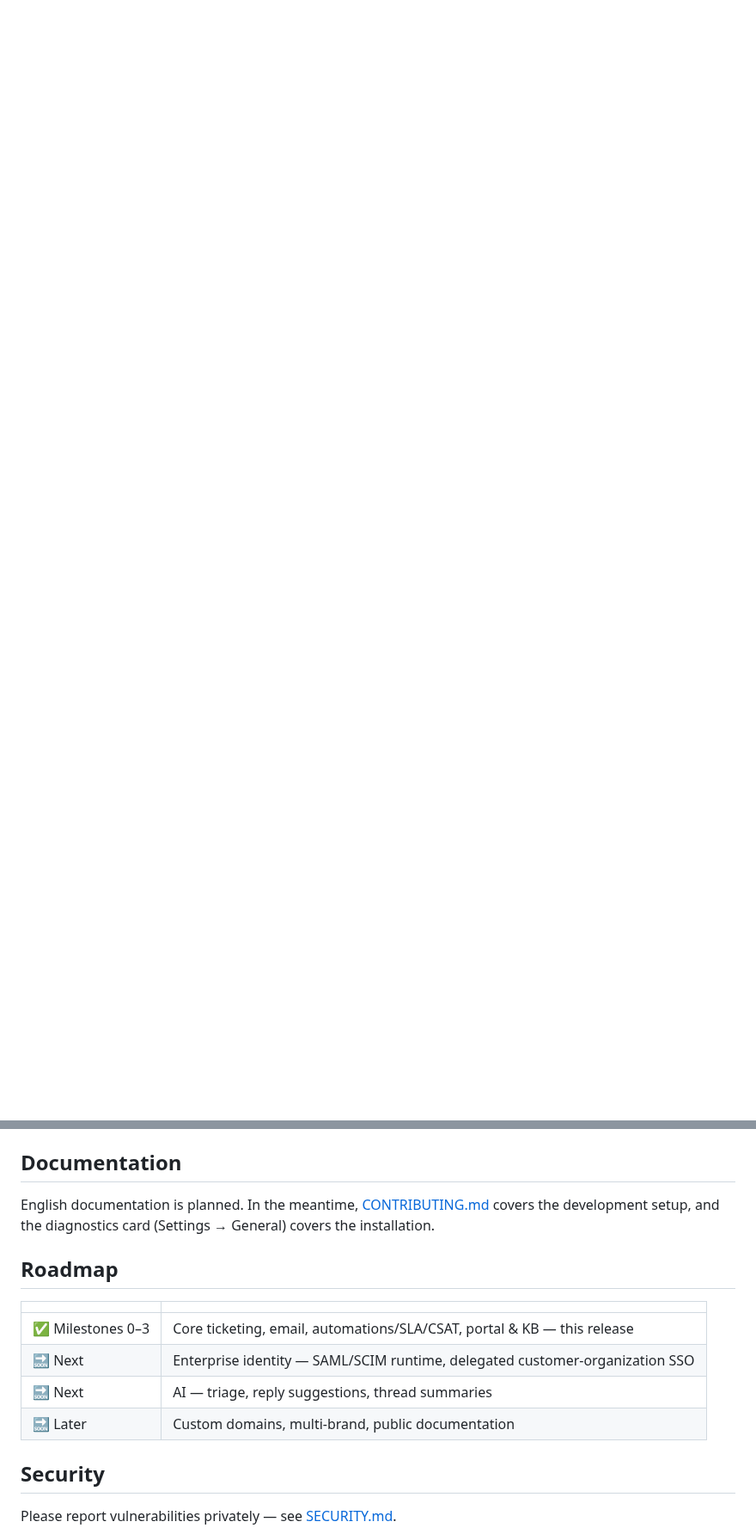
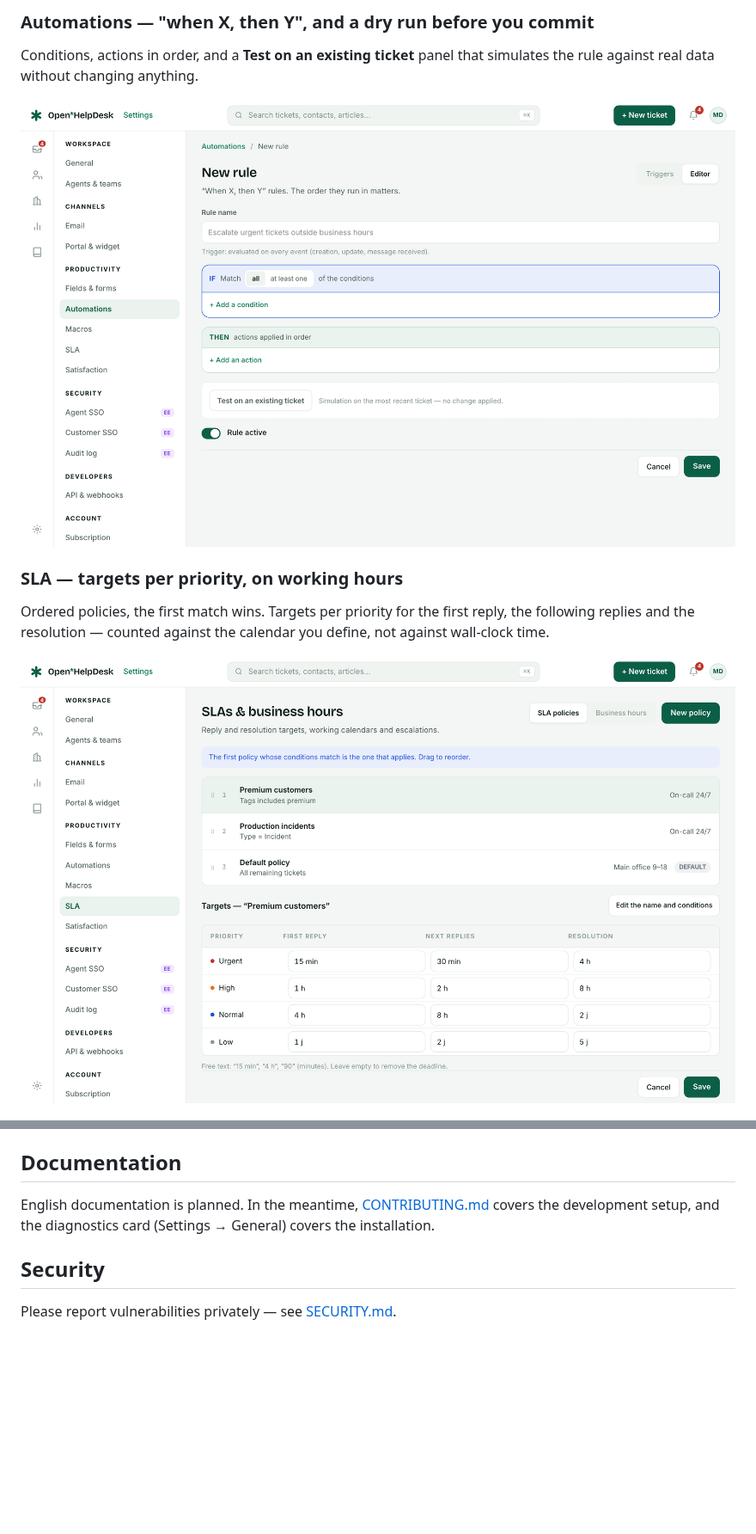
Before and after one commit to Open-HelpDesk/open-helpdesk, a Markdown page: README.md, 2 parts joined by grey strips. Shown at 86% size. Drawn GitHub-style; pictures changed too: .github/assets/automations.png (added), .github/assets/sla.png (added); blank space fills up the shorter version.

```diff
--- a/README.md
+++ b/README.md
@@ -15,0 +44,15 @@ with commercially licensed features in [`ee/`](ee/).
+### Automations — "when X, then Y", and a dry run before you commit
+
+Conditions, actions in order, and a **Test on an existing ticket** panel that
+simulates the rule against real data without changing anything.
+
+![The rule editor](.github/assets/automations.png)
+
+### SLA — targets per priority, on working hours
+
+Ordered policies, the first match wins. Targets per priority for the first
+reply, the following replies and the resolution — counted against the calendar
+you define, not against wall-clock time.
+
+![SLA policies](.github/assets/sla.png)
+
@@ -77,15 +133,6 @@ English documentation is planned. In the meantime, [CONTRIBUTING.md](CONTRIBUTIN
 covers the development setup, and the diagnostics card (Settings → General)
 covers the installation.
 
-## Roadmap
-
-| | |
-|---|---|
-| ✅ Milestones 0–3 | Core ticketing, email, automations/SLA/CSAT, portal & KB — this release |
-| 🔜 Next | Enterprise identity — SAML/SCIM runtime, delegated customer-organization SSO |
-| 🔜 Next | AI — triage, reply suggestions, thread summaries |
-| 🔜 Later | Custom domains, multi-brand, public documentation |
-
 ## Security
 
 Please report vulnerabilities privately — see [SECURITY.md](SECURITY.md).
```
Also changed, not shown: other parts of README.md (+48 -7 lines), CHANGELOG.md (+55 -0 lines), .github/assets/inbox.png, .github/assets/portal.png (added), .github/assets/reports.png (added), .github/assets/ticket.png, 1 other file.
